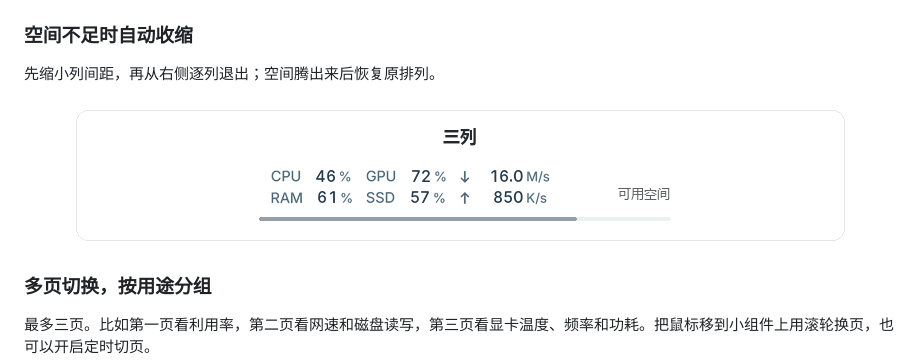
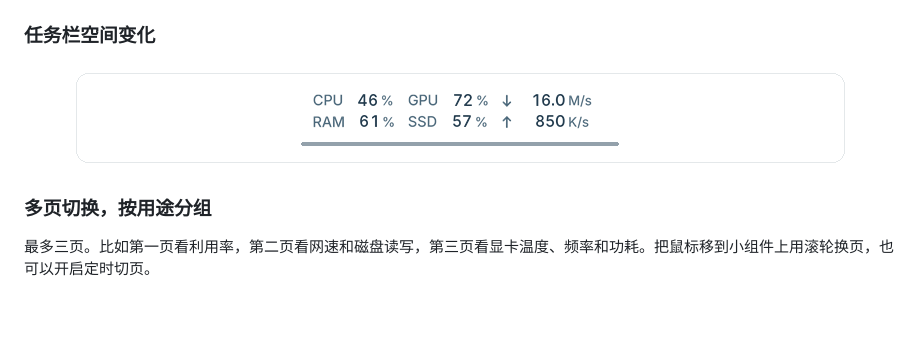
Before and after one commit to 1159112519/Peek, a Markdown page: README.md, the part around one of its changes. Drawn GitHub-style; pictures changed too: docs/screenshots/taskbar-squeeze.gif; blank space fills up the shorter version.

```diff
--- a/README.md
+++ b/README.md
@@ -28,8 +28,6 @@
   <a href="docs/screenshots/taskbar-layouts.png"><img src="docs/screenshots/taskbar-layouts.png" width="800" alt="Peek 浅色任务栏小组件：并列对照一列、两列和三列，每列有两行读数"></a>
 </p>
 
-### 空间不足时自动收缩
-
-先缩小列间距，再从右侧逐列退出；空间腾出来后恢复原排列。
+### 任务栏空间变化
 
 <p align="center">
```
Also changed, not shown: other parts of README.md (+1 -1 lines).
